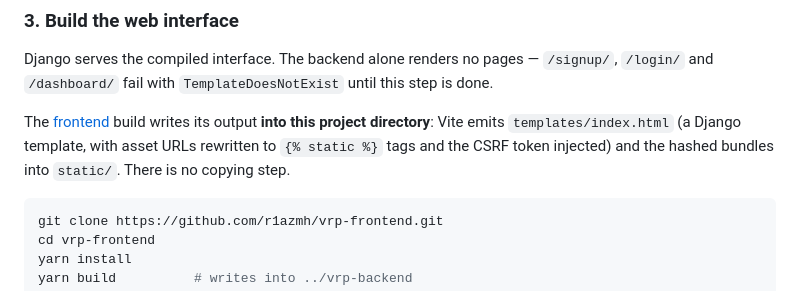
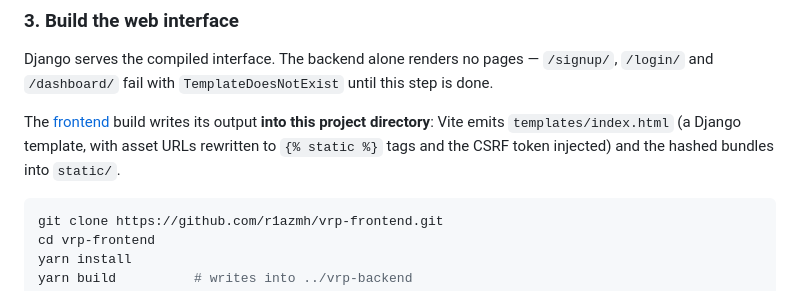
Before and after one commit to r1azmh/vrp-backend, a Markdown page: README.md, the part around the change. Drawn GitHub-style.

````diff
--- a/README.md
+++ b/README.md
@@ -122,7 +122,7 @@ this step is done.
 The [frontend](https://github.com/r1azmh/vrp-frontend) build writes its output **into this project directory**: Vite
 emits `templates/index.html` (a Django template, with asset URLs rewritten to
 `{% static %}` tags and the CSRF token injected) and the hashed bundles into
-`static/`. There is no copying step.
+`static/`.
 
 ```bash
 git clone https://github.com/r1azmh/vrp-frontend.git
````
